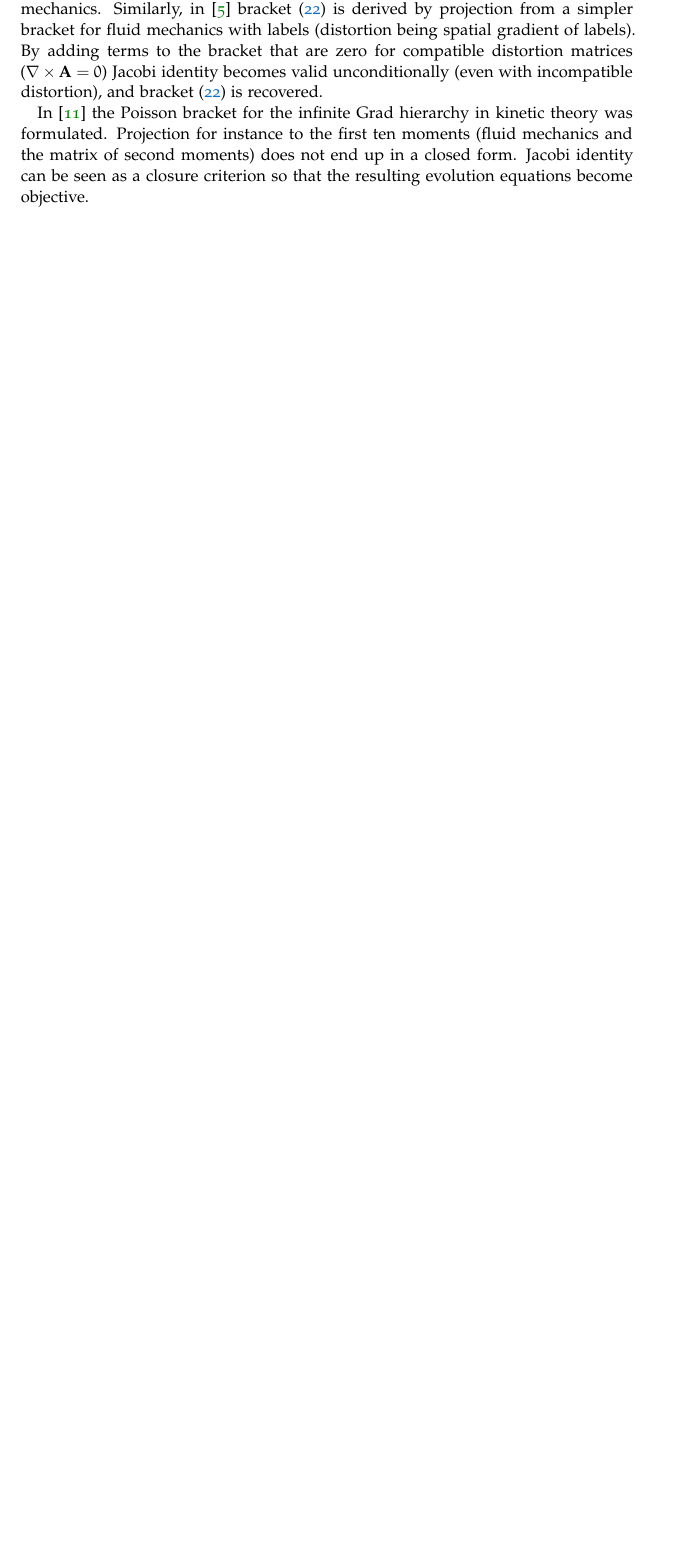
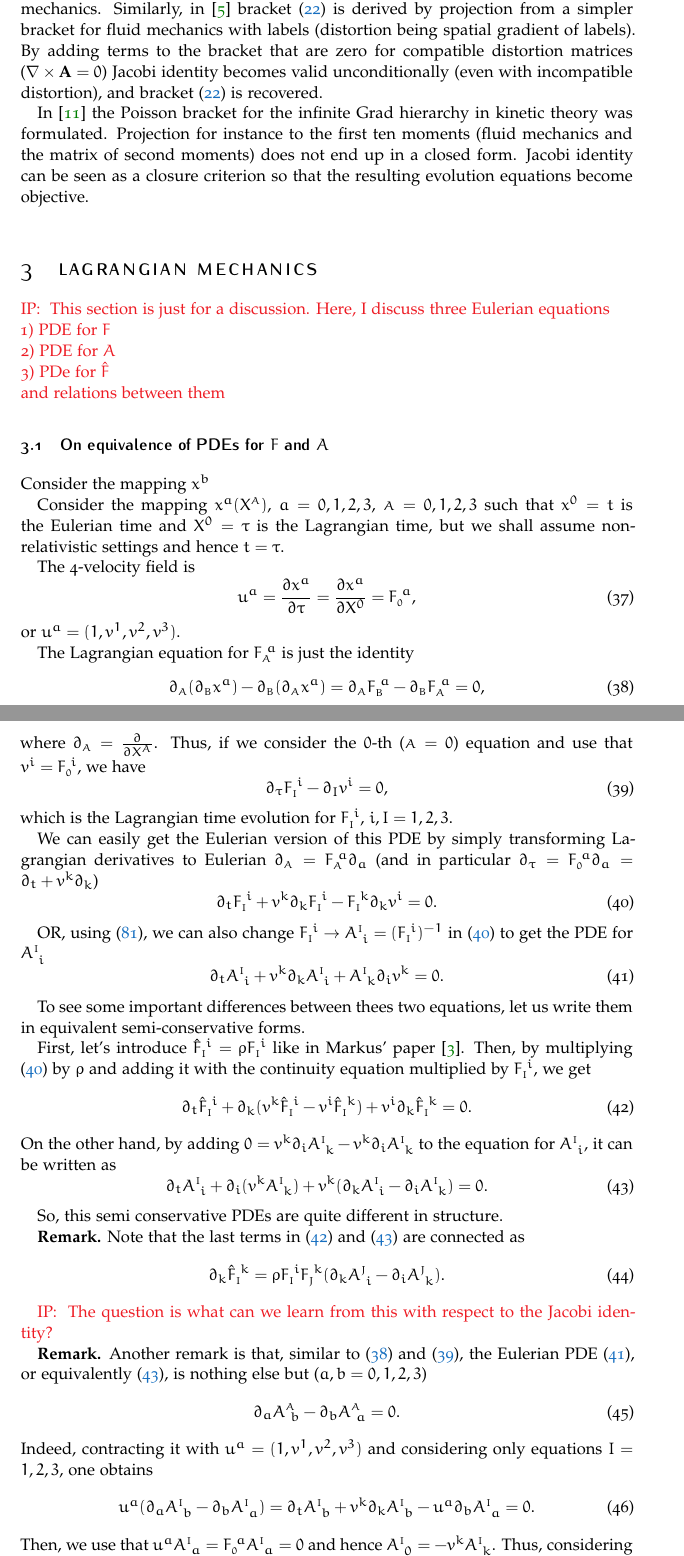
Before and after one commit to peshenator/Eulerian-continuum-mechanics-and-thermodynamics, a LaTeX document (Eulerian.tex): part of page 9 of 16 before the commit and two parts of pages 9 and 10 of 17 after it, the two joined at a grey line, cut so that both start at the same text, the shorter picture padded with empty space. Compiled offline with pdfLaTeX.

Commit message:
Added Section 3 with a discussion of  the Eulerian PDEs 1) for F 2) for A 3_ for \hat{F}

```diff
--- a/Eulerian.tex
+++ b/Eulerian.tex
@@ -30,6 +30,9 @@ BCOR5mm, % Binding correction
 
 \input{structure.tex} % Include the structure.tex file which specified the document structure and layout
 
+\usepackage{hyperref}
+\usepackage{relsize} % e.g. used for \mathsmaller
+
 \newcommand{\xx}{\mathbf{x}}
 \newcommand{\XX}{\mathbf{X}}
 \newcommand{\XXX}{\mathbb{X}}
@@ -71,7 +89,6 @@ BCOR5mm, % Binding correction
 
 %----------------------------------------------------------------------------------------
 
-\usepackage{hyperref}
 
 \begin{document}
 
@@ -415,3 +446,91 @@ Upon the substitution $q^i(\QQ)$ such that $\frac{\partial q^i}{\partial Q_j} =
 Jacobi identity is also useful as a decisive criterion when choosing between several possible forms of a Poisson bracket. For instance in \cite{Markus2009} it led to the identification of coupling between the mechanics of the Eulerian deformation tensor $\FF(\xx)$ and fluid mechanics. Similarly, in \cite{SHTC-GENERIC}  bracket \eqref{eq.PB.A} is derived by projection from a simpler bracket for fluid mechanics with labels (distortion being spatial gradient of labels). By adding terms to the bracket that are zero for compatible distortion matrices ($\nabla\times\AA=0$) Jacobi identity becomes valid unconditionally (even with incompatible distortion), and bracket \eqref{eq.PB.A} is recovered.
 
 In \cite{Miroslav-Grad} the Poisson bracket for the infinite Grad hierarchy in kinetic theory was formulated. Projection for instance to the first ten moments (fluid mechanics and the matrix of second moments) does not end up in a closed form. Jacobi identity can be seen as a closure criterion so that the resulting evolution equations become objective.
+
+\section{Lagrangian mechanics}\label{sec.Lagr.mech}
+\IP{This section is just for a discussion. Here, I discuss three Eulerian equations \\
+1) PDE for $F$\\
+2) PDE for $A$\\
+3) PDe for $\hat{F}$\\
+and relations between them}
+
+\subsection{On equivalence of PDEs for $ F $ and $ A $}
+
+Consider the mapping $x^b$
+
+Consider the mapping $x^a(X^\sA)$, $a=0,1,2,3$, $\sA=0,1,2,3$ such that $x^0=t$ is the Eulerian
+time and $X^0 = \tau$ is the Lagrangian time, but we shall assume non-relativistic settings and
+hence
+$t=\tau$.
+
+The 4-velocity field is
+\begin{equation}
+    u^a = \frac{\pd x^a}{\pd \tau} = \frac{\pd x^a}{\pd X^0}  = \F{a}{0},
+\end{equation}
+or $ u^a = (1,v^1,v^2,v^3) $.
+
+The Lagrangian equation for $ \F{a}{A} $ is just the identity
+\begin{equation}\label{eqn.F.4d}
+\pd_\sA (\pd_\sB x^a) - \pd_\sB (\pd_\sA x^a) = \pd_\sA \F{a}{B} - \pd_\sB \F{a}{A} = 0,
+\end{equation}
+where $ \pd_\sA = \frac{\pd}{\pd X^\sA} $. Thus, if we consider the $ 0 $-th ($ \sA=0 $) equation
+and
+use that $ v^i = \F{i}{0} $, we have
+\begin{equation}\label{eqn.F.3d}
+\pd_\tau \F{i}{I} - \pd_I v^i = 0,
+\end{equation}
+which is the Lagrangian time evolution for $ \F{i}{I} $, $ i,I =1,2,3$.
+
+We can easily get the Eulerian version of this PDE by simply transforming Lagrangian derivatives to
+Eulerian $ \pd_\sA = \F{a}{\sA}\pd_a $ (and in particular $ \pd_\tau = \F{a}{0}\pd_a = \pd_t +
+v^k\pd_k $)
+\begin{equation}\label{eqn.F.euler}
+\pd_t \F{i}{I} + v^k\pd_k \F{i}{I} - \F{k}{I}\pd_k v^i = 0.
+\end{equation}
+
+OR, using \eqref{app.eq.dAdF}, we can also change $ \F{i}{I} \rightarrow \A{I}{i}=(\F{i}{I})^{-1}$
+in \eqref{eqn.F.euler} to get the PDE for $ \A{I}{i} $
+\begin{equation}\label{eqn.A.3d}
+\pd_t \A{I}{i} + v^k \pd_k \A{I}{i} + \A{I}{k}\pd_i v^k = 0.
+\end{equation}
+
+To see some important differences between thees two equations, let us write them in equivalent
+semi-conservative forms.
+
+First, let's introduce $ \hatF{i}{I} = \rho \F{i}{I} $ like in Markus'
+paper~\cite{Markus2009}. Then, by multiplying \eqref{eqn.F.euler} by $ \rho $ and adding it with
+the continuity equation multiplied by $ \F{i}{I} $, we get
+\begin{equation}\label{eqn.F.semicons}
+\pd_t\hatF{i}{I} + \pd_k (v^k \hatF{i}{I} - v^i \hatF{k}{I}) + v^i \pd_k\hatF{k}{I} = 0.
+\end{equation}
+On the other hand, by adding $ 0 = v^k\pd_i\A{I}{k} - v^k\pd_i\A{I}{k} $ to the equation for $
+\A{I}{i} $, it can be written as
+\begin{equation}\label{eqn.A.semicons}
+\pd_t \A{I}{i} + \pd_i (v^k \A{I}{k}) + v^k (\pd_k \A{I}{i} - \pd_i \A{I}{k})  = 0.
+\end{equation}
+
+So, this semi conservative PDEs are quite different in structure.
+
+\textbf{Remark.} Note that the last terms in \eqref{eqn.F.semicons} and \eqref{eqn.A.semicons} are
+connected as
+\begin{equation}
+\pd_k \hatF{k}{I} = \rho \F{i}{I}\F{k}{J}(\pd_k \A{J}{i} - \pd_i \A{J}{k}).
+\end{equation}
+
+\IP{The question is what can we learn from this with respect to the Jacobi identity?}
+
+
+\textbf{Remark.} Another remark is that, similar to \eqref{eqn.F.4d} and \eqref{eqn.F.3d}, the
+Eulerian PDE \eqref{eqn.A.3d}, or equivalently \eqref{eqn.A.semicons}, is nothing else but ($
+a,b=0,1,2,3 $)
+\begin{equation}\label{eqn.A.4d}
+\pd_a \A{A}{b} - \pd_b \A{A}{a} = 0.
+\end{equation}
+Indeed, contracting it with $ u^a = (1,v^1,v^2,v^3) $ and considering only equations $ I=1,2,3 $,
+one obtains
+\begin{equation}
+u^a(\pd_a \A{I}{b} - \pd_b \A{I}{a}) = \pd_t \A{I}{b} + v^k\pd_k \A{I}{b} - u^a\pd_b \A{I}{a} = 0.
+\end{equation}
+Then, we use that $ u^a\A{I}{a} = \F{a}{0}\A{I}{a} = 0 $ and hence $ \A{I}{0} = -v^k \A{I}{k} $.
+Thus, considering only equations $ b=i=1,2,3 $, we have
+\begin{equation}
```
Also changed, not shown: Eulerian.tex (48 more changed lines).
